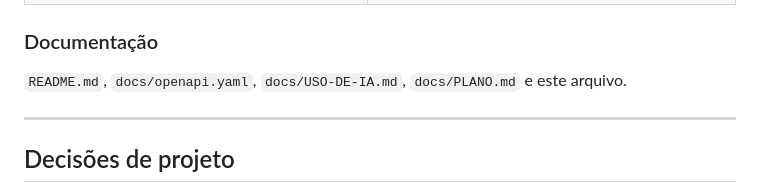
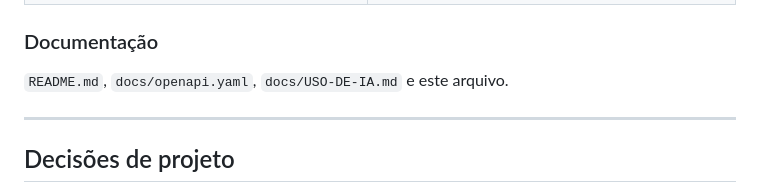
Before and after one commit to vitorbgmontenegro/vlab-solicitacoes, a Markdown page: docs/INVENTARIO.md, the part around the change. Rendered like a GitHub page.

Commit message:
docs: remove o plano de execucao, que era andaime de planejamento

```diff
--- a/docs/INVENTARIO.md
+++ b/docs/INVENTARIO.md
@@ -52,8 +52,7 @@ README.
 
 ### Documentação
 
-`README.md`, `docs/openapi.yaml`, `docs/USO-DE-IA.md`, `docs/PLANO.md` e este
-arquivo.
+`README.md`, `docs/openapi.yaml`, `docs/USO-DE-IA.md` e este arquivo.
 
 ---
 
```
Also changed, not shown: docs/PLANO.md (deleted, +0 -70 lines).
